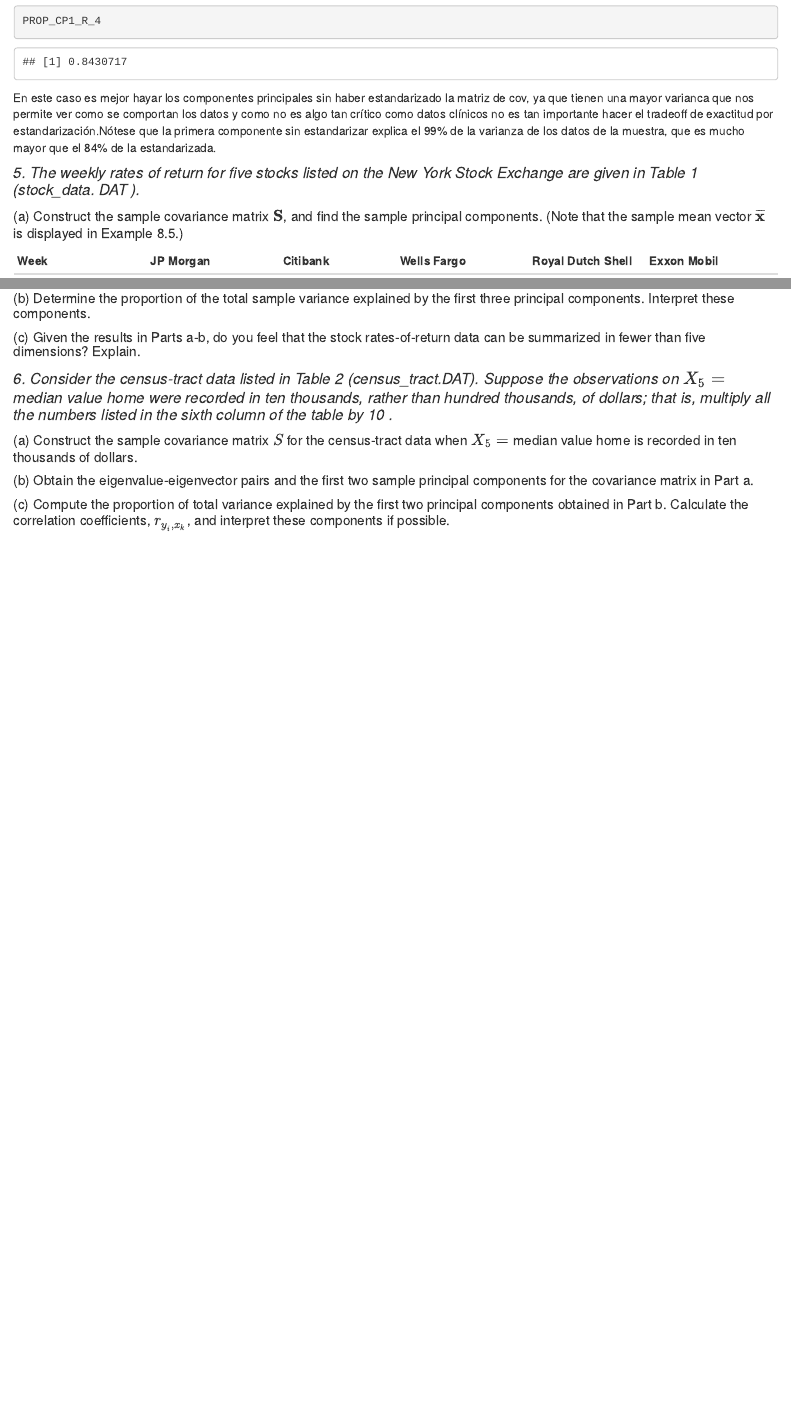
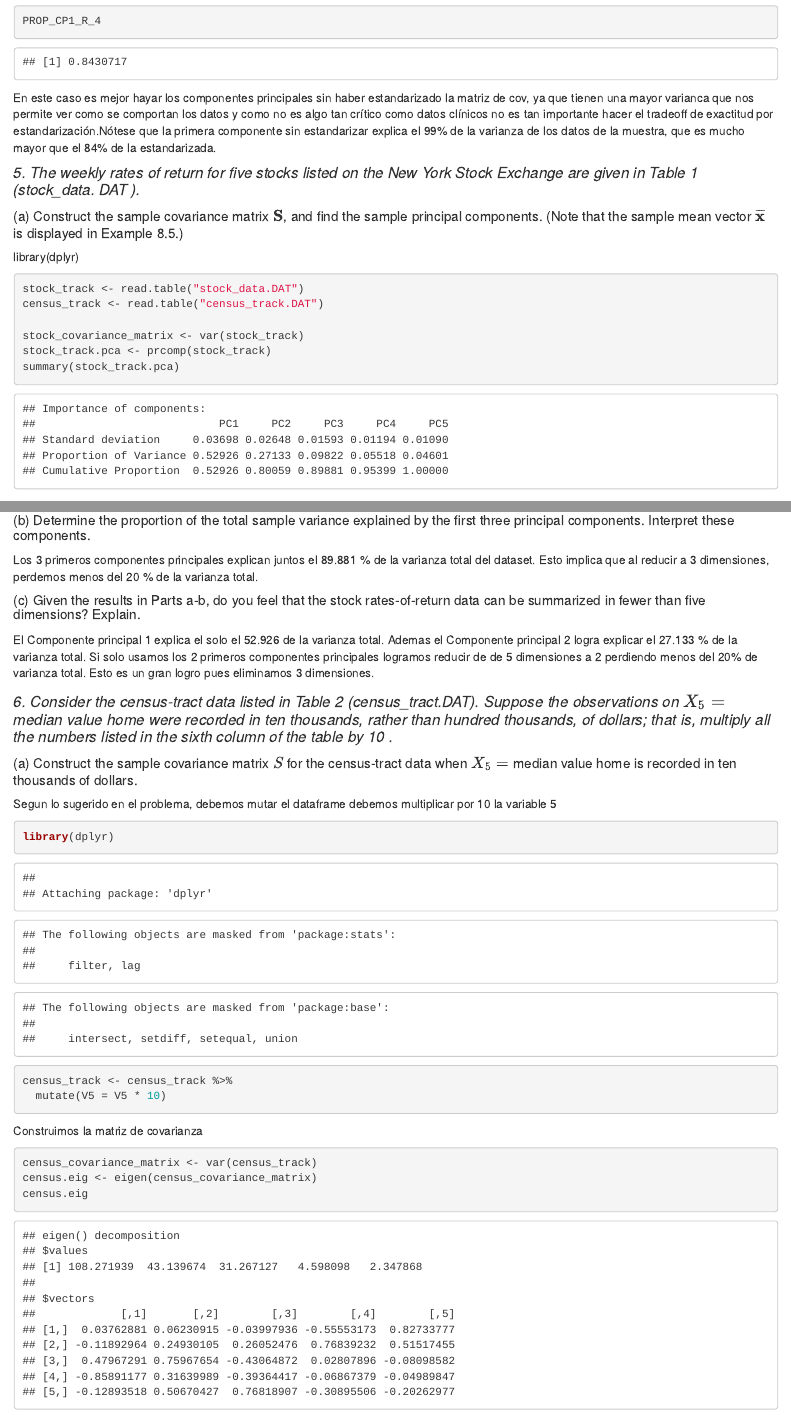
Before and after one commit to BuffGRbrain/Aed_Talleres_Proyecto, an R Markdown document (Taller5/T5_aed.Rmd): the page in a window 1100 px wide, from 6420 px down, and a second part further down, joined at a grey line. Rendered offline with R 4.5, knitr and Pandoc, with nearby package versions.

Commit message:
Taller 5: Added exercises 5, 6

````diff
--- a/Taller5/T5_aed.Rmd
+++ b/Taller5/T5_aed.Rmd
@@ -198,7 +198,16 @@ En este caso es mejor hayar los componentes principales sin haber estandarizado
 #### *5. The weekly rates of return for five stocks listed on the New York Stock Exchange are given in Table 1 (stock_data. DAT ).*
 
 ##### (a) Construct the sample covariance matrix $\mathbf{S}$, and find the sample principal components. (Note that the sample mean vector $\overline{\mathbf{x}}$ is displayed in Example 8.5.)
+library(dplyr)
 
+```{r}
+stock_track <- read.table("stock_data.DAT")
+census_track <- read.table("census_track.DAT")
+
+stock_covariance_matrix <- var(stock_track)
+stock_track.pca <- prcomp(stock_track)
+summary(stock_track.pca)
+```
 
 Week | JP Morgan | Citibank | Wells Fargo | Royal Dutch Shell | Exxon Mobil
 :-----:|:-----:|:----:|:-----:|:----:|:-----:|
@@ -220,9 +229,30 @@ Table 1: Stock-Price Data (Weekly Rate of Return)
 
 ##### (b) Determine the proportion of the total sample variance explained by the first three principal components. Interpret these components.
 
+Los 3 primeros componentes principales explican juntos el 89.881 % de la varianza total
+del dataset. Esto implica que al reducir a 3 dimensiones, perdemos menos del 20 % de la
+varianza total.
+
 ##### (c) Given the results in Parts a-b, do you feel that the stock rates-of-return data can be summarized in fewer than five dimensions? Explain.
+
+El Componente principal 1 explica el solo el 52.926 de la varianza total.
+Ademas el Componente principal 2 logra explicar el 27.133 % de la varianza total. Si solo usamos los 2 primeros componentes principales logramos reducir de de 5 dimensiones a 2 perdiendo menos del 20% de varianza total. Esto es un gran logro pues eliminamos 3 dimensiones.
 
 #### *6. Consider the census-tract data listed in Table 2 (census_tract.DAT). Suppose the observations on $X_{5}=$ median value home were recorded in ten thousands, rather than hundred thousands, of dollars; that is, multiply all the numbers listed in the sixth column of the table by 10 .*
 
 ##### (a) Construct the sample covariance matrix $S$ for the census-tract data when $X_{5}=$ median value home is recorded in ten thousands of dollars.
 
+Segun lo sugerido en el problema, debemos mutar el dataframe
+debemos multiplicar por 10 la variable 5
+
+```{r}
+library(dplyr)
+census_track <- census_track %>%
+  mutate(V5 = V5 * 10)
+```
+
+Construimos la matriz de covarianza
+```{r}
+census_covariance_matrix <- var(census_track)
+census.eig <- eigen(census_covariance_matrix)
+census.eig
````
Also changed, not shown: Taller5/T5_aed.html, Taller5/census_track.DAT (added), Taller5/stock_data.DAT (added), Taller5/T5_aed.Rmd (26 more changed lines).
